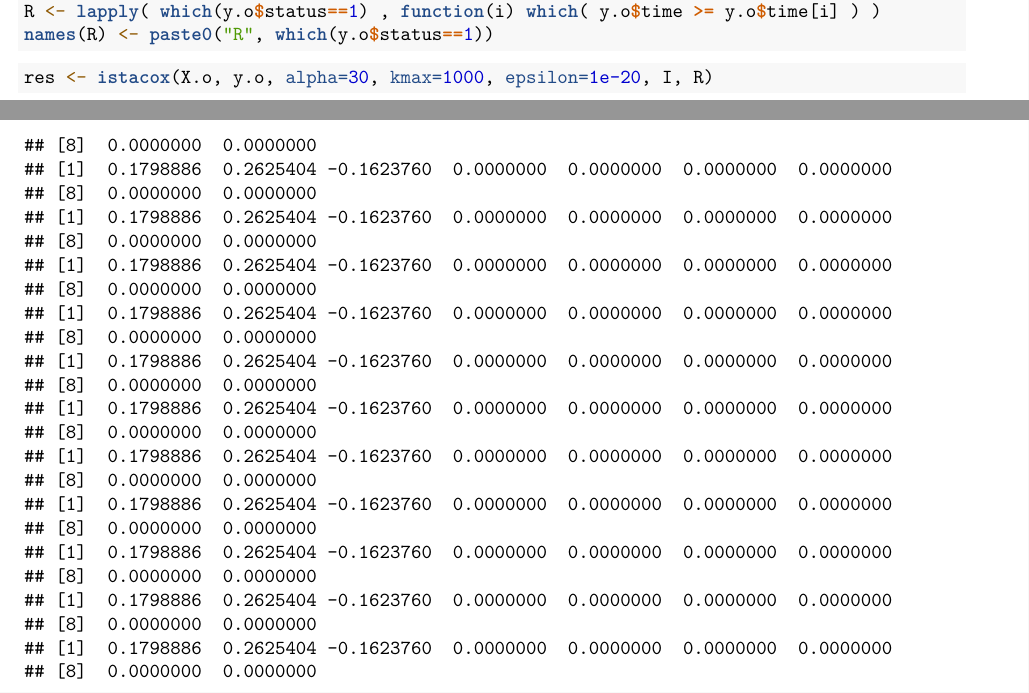
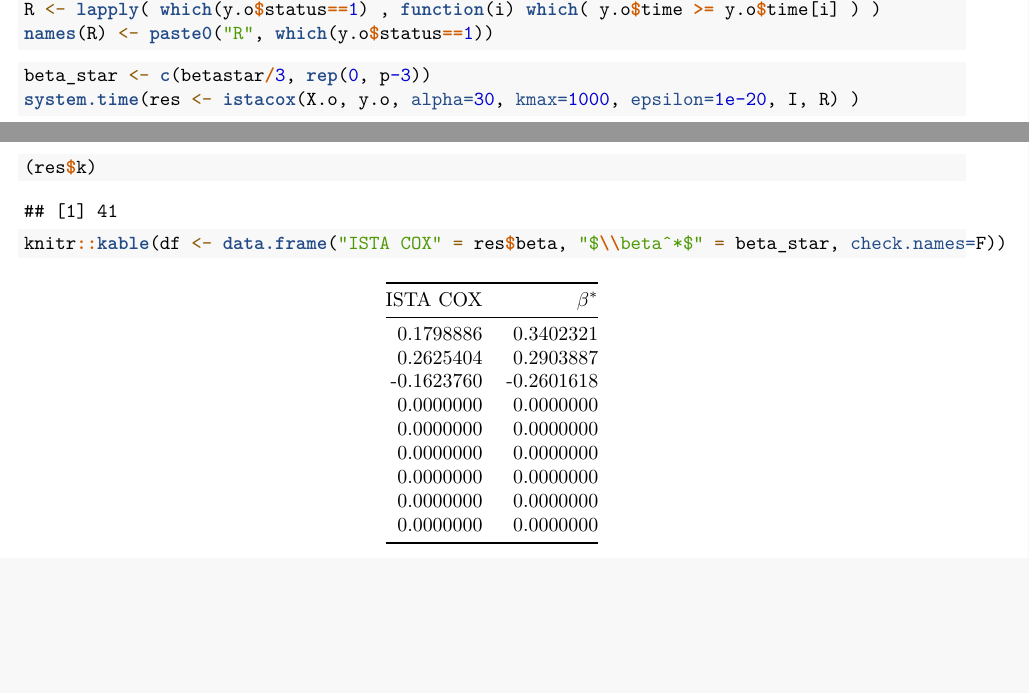
Before and after one commit to vguillemot/multiblox, an R Markdown document (istacox.rmd): two parts of pages 2 and 5 of 5 before the commit and two parts of pages 2 and 4 of 4 after it, joined at a grey line, cut so that both start at the same text, the shorter picture padded with empty space. Rendered offline with R 4.5, knitr and Pandoc, then LaTeX, with nearby package versions.

Commit message:
comparison table

````diff
--- a/istacox.rmd
+++ b/istacox.rmd
@@ -53,7 +53,7 @@ istacox <- function(X, y, alpha, kmax=100, epsilon=1e-10, I, R) {
 
   for (k in 1:kmax) {
     betanew <- prox(betaold - t*grad(X, y, betaold, I, R), t, alpha)
-    print(betanew)
+    #print(betanew)
     if ( sum((betanew-betaold)**2) < epsilon ) break
     betaold <- betanew
   }
@@ -103,5 +103,8 @@ names(R) <- paste0("R", which(y.o$status==1))
 
 
 ```{r}
-res <- istacox(X.o, y.o, alpha=30, kmax=1000, epsilon=1e-20, I, R)
+beta_star <- c(betastar/3, rep(0, p-3))
+system.time(res <- istacox(X.o, y.o, alpha=30, kmax=1000, epsilon=1e-20, I, R) )
+(res$k)
+knitr::kable(df <- data.frame("ISTA COX" = res$beta, "$\\beta^*$" = beta_star, check.names=F))
 ```
````
Also changed, not shown: istacox.rmd (2 more changed lines).
